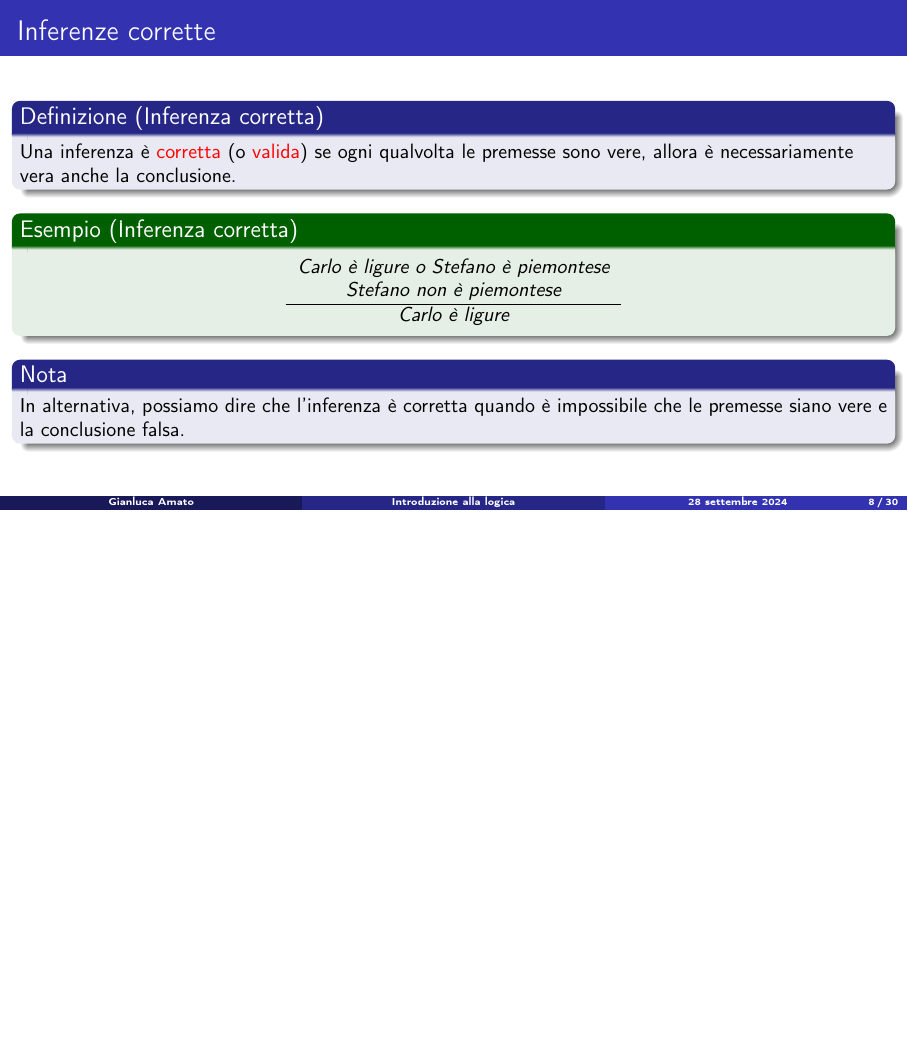
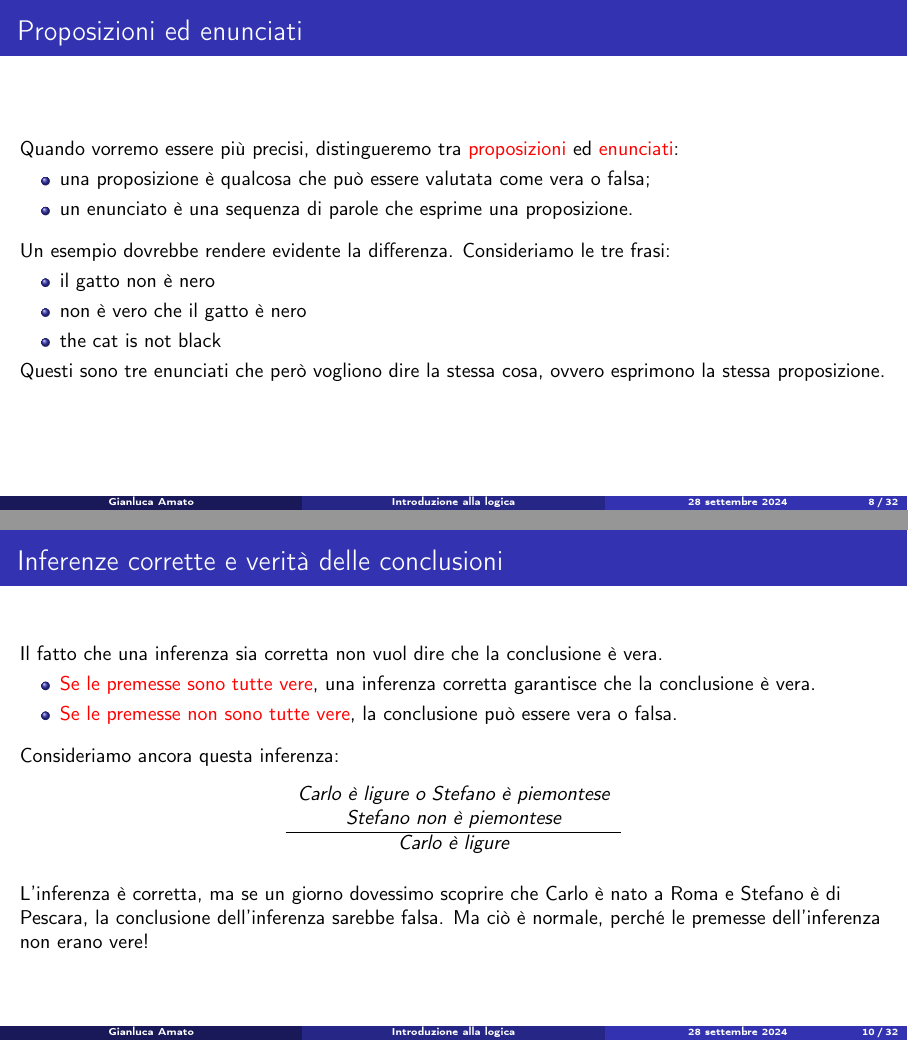
Before and after one commit to amato-gianluca/lezioni-logica, LaTeX slides (slides/01_introduzione_alla_logica.tex): page 8 of 30 before the commit and pages 8 and 10 of 32 after it, the two joined at a grey line, the shorter picture padded with empty space. Compiled offline with pdfLaTeX.

Commit message:
Aggiornamento alla lezione 1.

```diff
--- a/slides/01_introduzione_alla_logica.tex
+++ b/slides/01_introduzione_alla_logica.tex
@@ -167,6 +167,23 @@
 	La logica si occupa anche dei casi in cui il principio di bivalenza non vale, ma non lo faremo in questo corso.
 \end{frame}
 
+\begin{frame}{Proposizioni ed enunciati}
+	Quando vorremo essere più precisi, distingueremo tra \alert{proposizioni} ed \alert{enunciati}:
+	\begin{itemize}
+		\item una proposizione è qualcosa che può essere valutata come vera o falsa;
+		\item un enunciato è una sequenza di parole che esprime una proposizione.
+	\end{itemize}
+
+	\medskip
+	Un esempio dovrebbe rendere evidente la differenza. Consideriamo le tre frasi:
+	\begin{itemize}
+	\item il gatto non è nero
+	\item non è vero che il gatto è nero
+	\item the cat is not black
+	\end{itemize}
+	Questi sono tre enunciati che però vogliono dire la stessa cosa, ovvero esprimono la stessa proposizione.
+\end{frame}
+
 %
 %\begin{frame}{Introduciamo qualche simbolo}
 %	\textbf{Variabili per proposizioni}\\
@@ -232,6 +249,30 @@
 	\begin{block}{Nota}
 		In alternativa, possiamo dire che l'inferenza è corretta quando è impossibile che le premesse siano vere e la conclusione falsa.
 	\end{block}
+\end{frame}
+
+
+\begin{frame}{Inferenze corrette e verità delle conclusioni}
+	Il fatto che una inferenza sia corretta non vuol dire che la conclusione è vera.
+	\begin{itemize}
+		\item  \alert{Se le premesse sono tutte vere}, una inferenza corretta garantisce che la conclusione è vera.
+		\item \alert{Se le premesse non sono tutte vere}, la conclusione può essere vera o falsa.
+	\end{itemize}
+
+	\medskip
+	Consideriamo ancora questa inferenza:
+
+	\begin{center}
+		\begin{inference}
+			Carlo è ligure o Stefano è piemontese\\
+			Stefano non è piemontese\\
+			\hline
+			Carlo è ligure
+		\end{inference}
+	\end{center}
+
+	\medskip
+	L'inferenza è corretta, ma se un giorno dovessimo scoprire che Carlo è nato a Roma e Stefano è di Pescara, la conclusione dell'inferenza sarebbe falsa. Ma ciò è normale, perché le premesse dell'inferenza non erano vere!
 \end{frame}
 
 \begin{frame}{Inferenze e contesto}
```
Also changed, not shown: slides/01_introduzione_alla_logica.tex (23 more changed lines).
